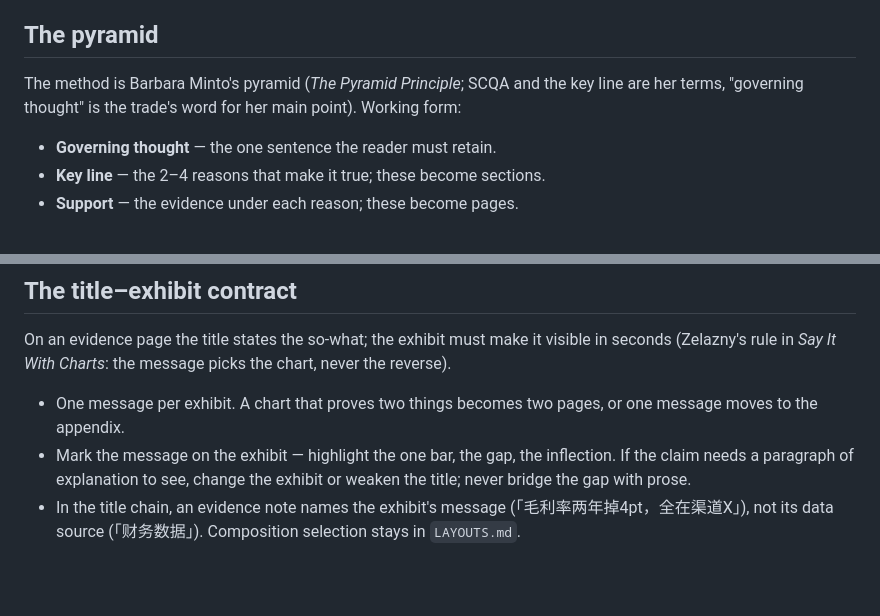
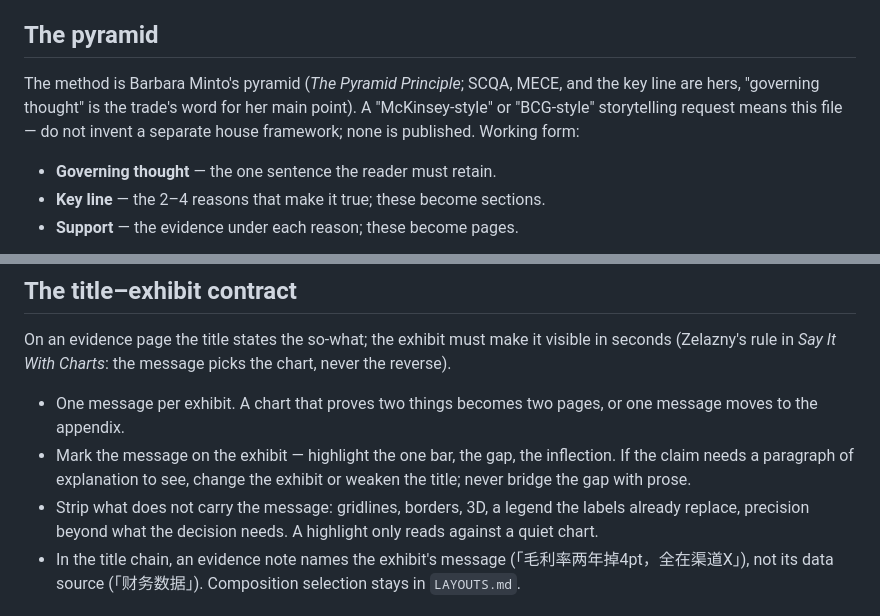
Before and after one commit to jiefeis/deck-forge, a Markdown page: references/storyline.md, 2 parts joined by grey strips. Drawn GitHub-style; blank space fills up the shorter version.

Commit message:
name the MBB routing and add three verified craft rules
Web research settles what "add BCG and McKinsey storytelling" can honestly
mean: there is no published BCG framework standing beside McKinsey's. The
pyramid, SCQA, and MECE are all Barbara Minto's, developed at McKinsey --
she claims MECE in her own words in McKinsey's alumni interview -- and the
chart rules are Zelazny's, also McKinsey. Every article promising "the BCG
method" resolves, on inspection, to ex-BCG consultants restating Minto.
Both were already the substance of storyline.md; neither firm was named.

- storyline.md, The pyramid: MECE joins SCQA and the key line as Minto's,
  and a request for "McKinsey-style" or "BCG-style" storytelling now routes
  here explicitly, with an instruction not to invent a house framework.
  Worded as "none is published" -- absent from the public record is all the
  search can support.
- storyline.md, The title-exhibit contract: strip what does not carry the
  message; a highlight only reads against a quiet chart.
- AUTHORING.md, Build one visual system: on a dense page lead and body sit
  about two points apart; a third body size is drift.
- AUTHORING.md, Verify: squint-test each page from the contact sheet.

Deliberately excluded: "bumper statement", described as BCG slide anatomy
by three marketing-grade sources and absent from the one written by a
former BCG consultant. No new file, no new section, no new attributions
beyond MECE, and no publication dates -- first-edition years for The
Pyramid Principle disagree across sources (1978 / 1981 / 1985).

scripts/run_self_checks.py: OK (0 failing, 0 skipped)

```diff
--- a/references/storyline.md
+++ b/references/storyline.md
@@ -51,9 +51,11 @@ nothing. After confirmation, structural changes go back to the user.
 
 ## The pyramid
 
-The method is Barbara Minto's pyramid (*The Pyramid Principle*; SCQA and the
-key line are her terms, "governing thought" is the trade's word for her main
-point). Working form:
+The method is Barbara Minto's pyramid (*The Pyramid Principle*; SCQA, MECE,
+and the key line are hers, "governing thought" is the trade's word for her
+main point). A "McKinsey-style" or "BCG-style" storytelling request means
+this file — do not invent a separate house framework; none is published.
+Working form:
 
 - **Governing thought** — the one sentence the reader must retain.
 - **Key line** — the 2–4 reasons that make it true; these become sections.
@@ -136,6 +138,9 @@ picks the chart, never the reverse).
 - Mark the message on the exhibit — highlight the one bar, the gap, the
   inflection. If the claim needs a paragraph of explanation to see, change
   the exhibit or weaken the title; never bridge the gap with prose.
+- Strip what does not carry the message: gridlines, borders, 3D, a legend
+  the labels already replace, precision beyond what the decision needs. A
+  highlight only reads against a quiet chart.
 - In the title chain, an evidence note names the exhibit's message
   (「毛利率两年掉4pt，全在渠道X」), not its data source (「财务数据」).
   Composition selection stays in `LAYOUTS.md`.
```
Also changed, not shown: AUTHORING.md (+5 -2 lines).
